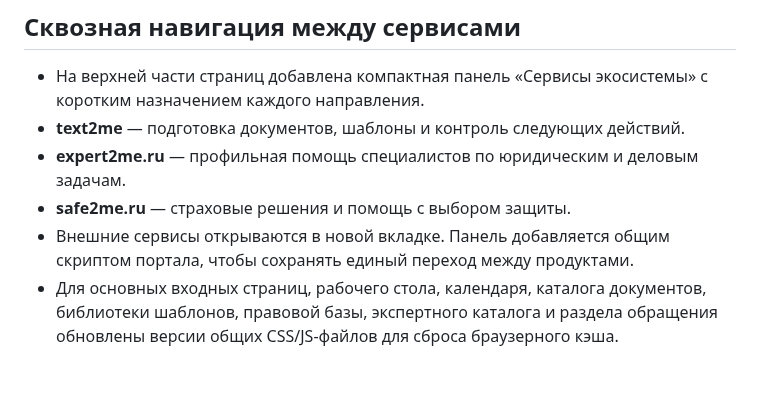
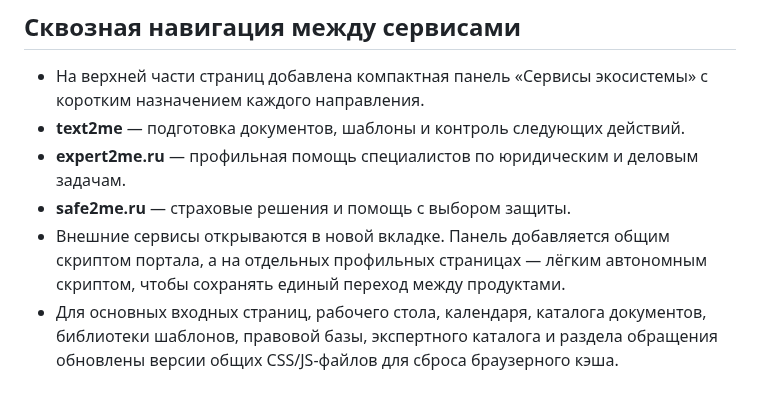
Before and after one commit to rytikov0285/text2me, a Markdown page: docs/UNIFIED_WORKSPACE_AND_TEMPLATE_LIBRARY_2026-10-24.md, the part around the change. Rendered like a GitHub page.

Commit message:
Clarify shared and standalone service navigation

```diff
--- a/docs/UNIFIED_WORKSPACE_AND_TEMPLATE_LIBRARY_2026-10-24.md
+++ b/docs/UNIFIED_WORKSPACE_AND_TEMPLATE_LIBRARY_2026-10-24.md
@@ -67,5 +67,5 @@
 - **text2me** — подготовка документов, шаблоны и контроль следующих действий.
 - **expert2me.ru** — профильная помощь специалистов по юридическим и деловым задачам.
 - **safe2me.ru** — страховые решения и помощь с выбором защиты.
-- Внешние сервисы открываются в новой вкладке. Панель добавляется общим скриптом портала, чтобы сохранять единый переход между продуктами.
+- Внешние сервисы открываются в новой вкладке. Панель добавляется общим скриптом портала, а на отдельных профильных страницах — лёгким автономным скриптом, чтобы сохранять единый переход между продуктами.
 - Для основных входных страниц, рабочего стола, календаря, каталога документов, библиотеки шаблонов, правовой базы, экспертного каталога и раздела обращения обновлены версии общих CSS/JS-файлов для сброса браузерного кэша.
```
